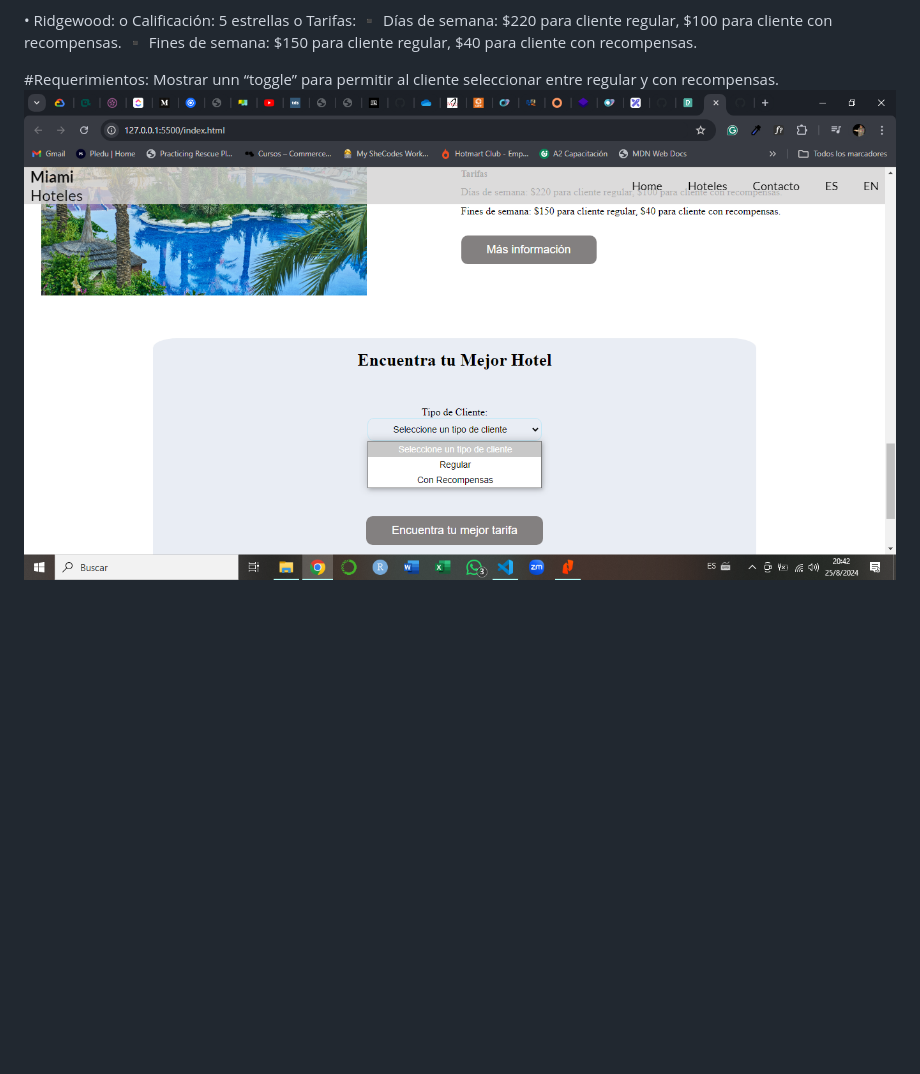
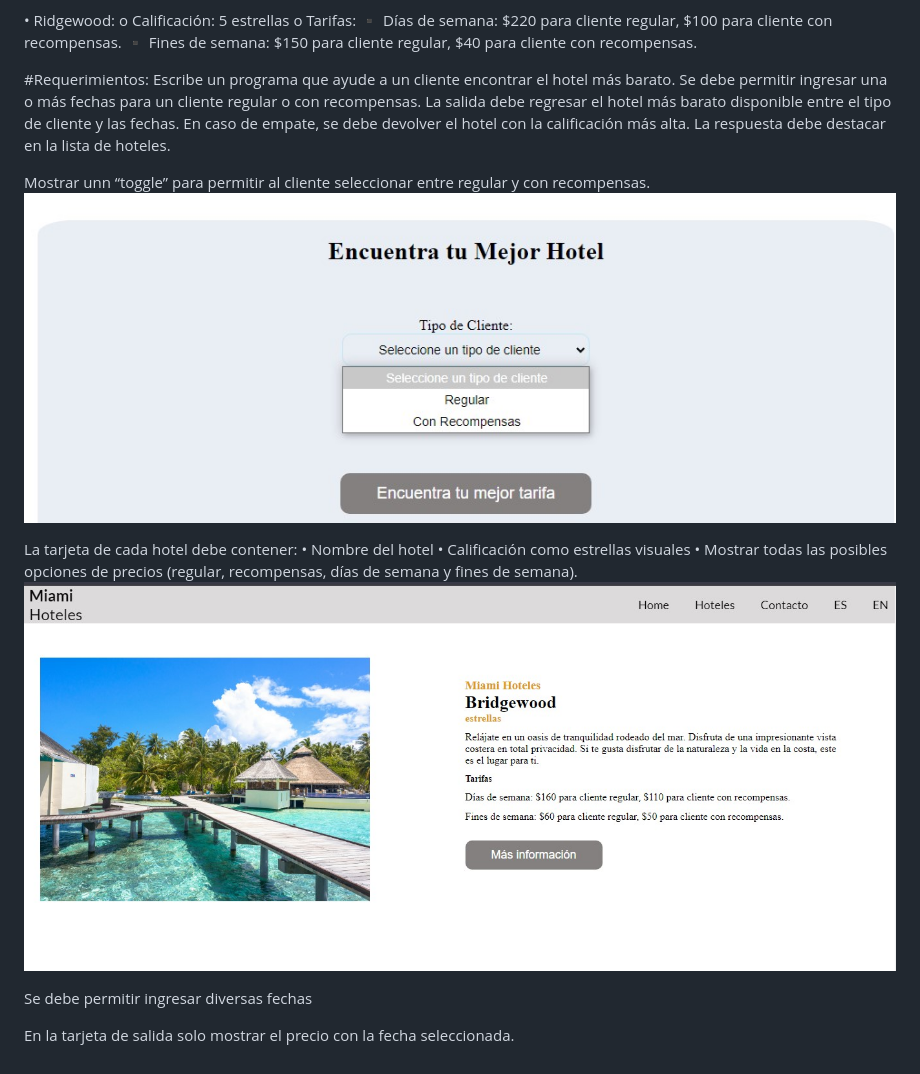
Before and after one commit to GabiPazmino/ReservacionHoteles, a Markdown page: README.md, the part around the change. GitHub-like rendering; pictures changed too: web-1.jpg (added), web.jpg (added); blank space fills up the shorter version.

Commit message:
segunda parte readme

```diff
--- a/README.md
+++ b/README.md
@@ -22,5 +22,21 @@ o Tarifas:
 ▪ Fines de semana: $150 para cliente regular, $40 para cliente con recompensas.
 
 #Requerimientos:
+Escribe un programa que ayude a un cliente encontrar el hotel más barato. Se debe permitir ingresar una o más fechas para un cliente regular o con recompensas. La salida debe regresar
+el hotel más barato disponible entre el tipo de cliente y las fechas. En caso de empate, se debe devolver el hotel con la calificación más alta. La respuesta debe destacar en la lista de hoteles.
+
 Mostrar unn “toggle” para permitir al cliente seleccionar entre regular y con recompensas.
-![alt text](image.png)
+![alt text](web.jpg)
+
+
+La tarjeta de cada hotel debe contener:
+• Nombre del hotel
+• Calificación como estrellas visuales
+• Mostrar todas las posibles opciones de precios (regular, recompensas, días de semana y fines de semana).
+![alt text](web-1.jpg)
+
+Se debe permitir ingresar diversas fechas
+
+
+En la tarjeta de salida solo mostrar el precio con la fecha
+seleccionada.
```
